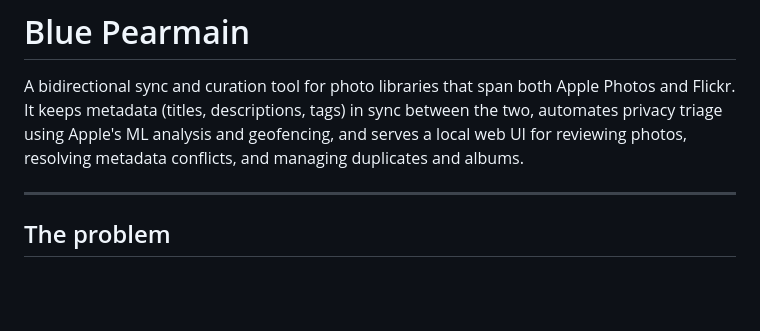
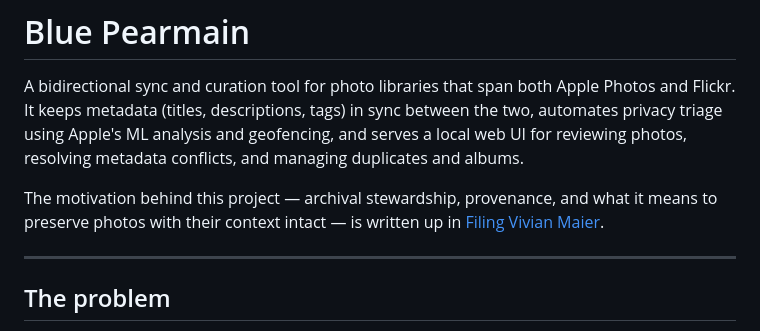
Before and after one commit to cdevers/Blue-Pearmain, a Markdown page: README.md, the part around the change. GitHub-like rendering; blank space fills up the shorter version.

```diff
--- a/README.md
+++ b/README.md
@@ -1,6 +1,8 @@
 # Blue Pearmain
 
 A bidirectional sync and curation tool for photo libraries that span both Apple Photos and Flickr. It keeps metadata (titles, descriptions, tags) in sync between the two, automates privacy triage using Apple's ML analysis and geofencing, and serves a local web UI for reviewing photos, resolving metadata conflicts, and managing duplicates and albums.
+
+The motivation behind this project — archival stewardship, provenance, and what it means to preserve photos with their context intact — is written up in [Filing Vivian Maier](https://cdevers.github.io/2026/05/12/Filing-Vivian-Maier.html).
 
 ---
 
```
Also changed, not shown: SECURITY.md (added, +14 -0 lines).
